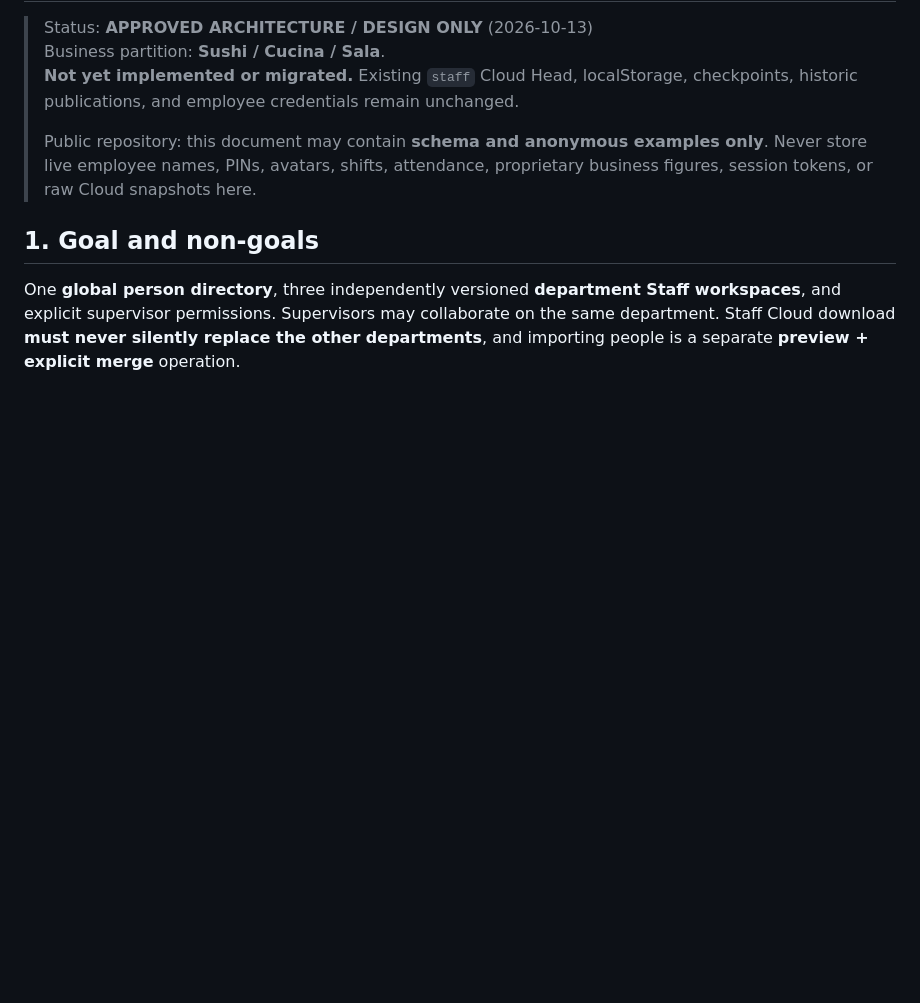
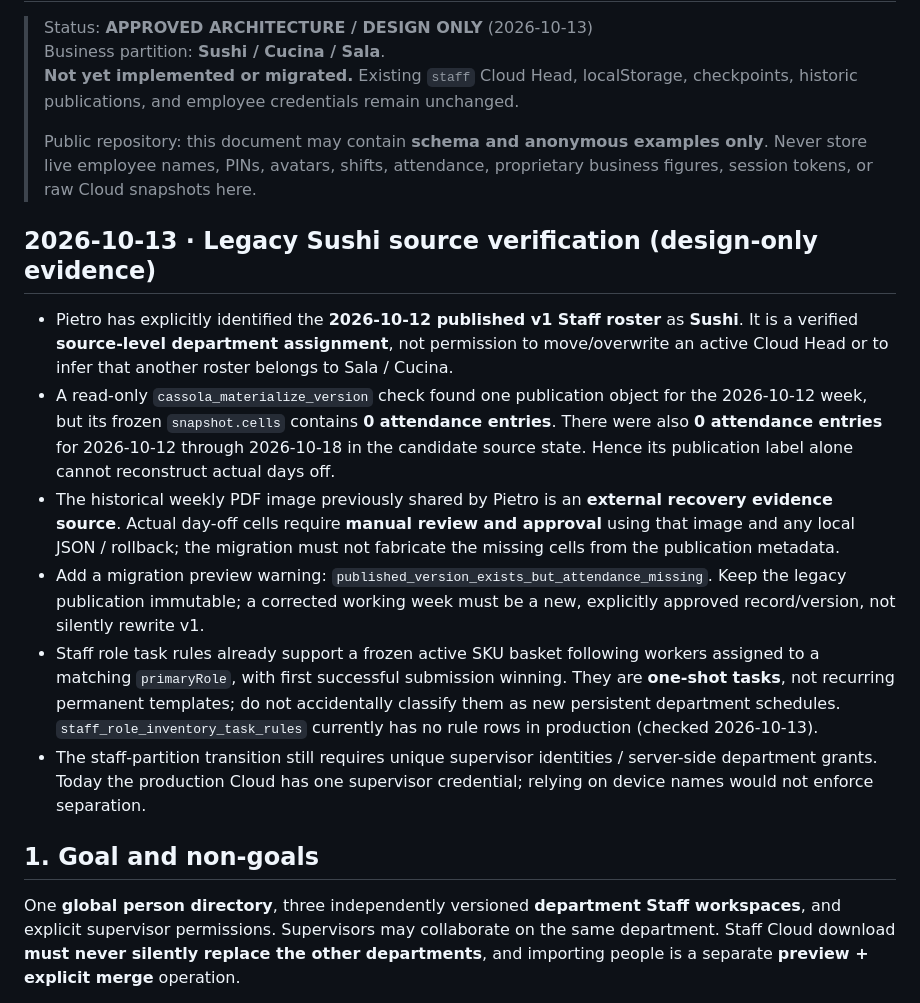
Before and after one commit to Gewuerzei/-Piccola, a Markdown page: STAFF_DEPARTMENT_MIGRATION_PLAN.md, the part around the change. Rendered like a GitHub page; blank space fills up the shorter version.

Commit message:
Record confirmed Sushi source and empty historic weekly snapshot recovery caveat

```diff
--- a/STAFF_DEPARTMENT_MIGRATION_PLAN.md
+++ b/STAFF_DEPARTMENT_MIGRATION_PLAN.md
@@ -5,6 +5,15 @@
 > **Not yet implemented or migrated.** Existing `staff` Cloud Head, localStorage, checkpoints, historic publications, and employee credentials remain unchanged.
 >
 > Public repository: this document may contain **schema and anonymous examples only**. Never store live employee names, PINs, avatars, shifts, attendance, proprietary business figures, session tokens, or raw Cloud snapshots here.
+
+## 2026-10-13 · Legacy Sushi source verification (design-only evidence)
+
+- Pietro has explicitly identified the **2026-10-12 published v1 Staff roster** as **Sushi**. It is a verified **source-level department assignment**, not permission to move/overwrite an active Cloud Head or to infer that another roster belongs to Sala / Cucina.
+- A read-only `cassola_materialize_version` check found one publication object for the 2026-10-12 week, but its frozen `snapshot.cells` contains **0 attendance entries**. There were also **0 attendance entries** for 2026-10-12 through 2026-10-18 in the candidate source state. Hence its publication label alone cannot reconstruct actual days off.
+- The historical weekly PDF image previously shared by Pietro is an **external recovery evidence source**. Actual day-off cells require **manual review and approval** using that image and any local JSON / rollback; the migration must not fabricate the missing cells from the publication metadata.
+- Add a migration preview warning: `published_version_exists_but_attendance_missing`. Keep the legacy publication immutable; a corrected working week must be a new, explicitly approved record/version, not silently rewrite v1.
+- Staff role task rules already support a frozen active SKU basket following workers assigned to a matching `primaryRole`, with first successful submission winning. They are **one-shot tasks**, not recurring permanent templates; do not accidentally classify them as new persistent department schedules. `staff_role_inventory_task_rules` currently has no rule rows in production (checked 2026-10-13).
+- The staff-partition transition still requires unique supervisor identities / server-side department grants. Today the production Cloud has one supervisor credential; relying on device names would not enforce separation.
 
 ## 1. Goal and non-goals
 
```
